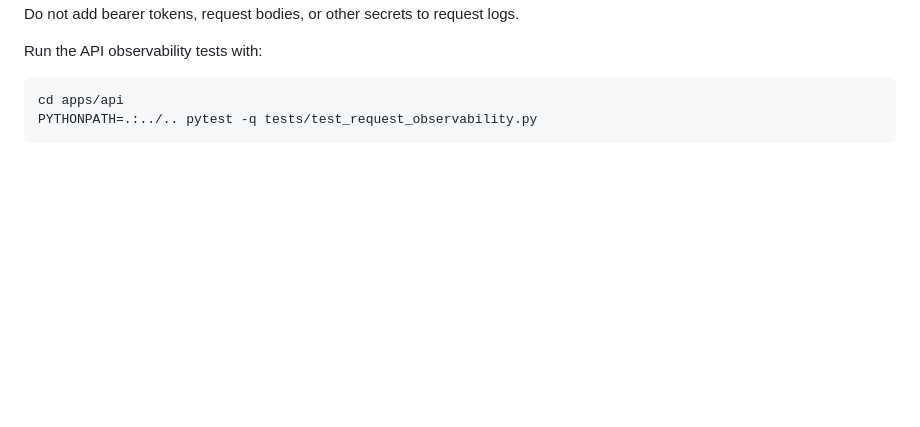
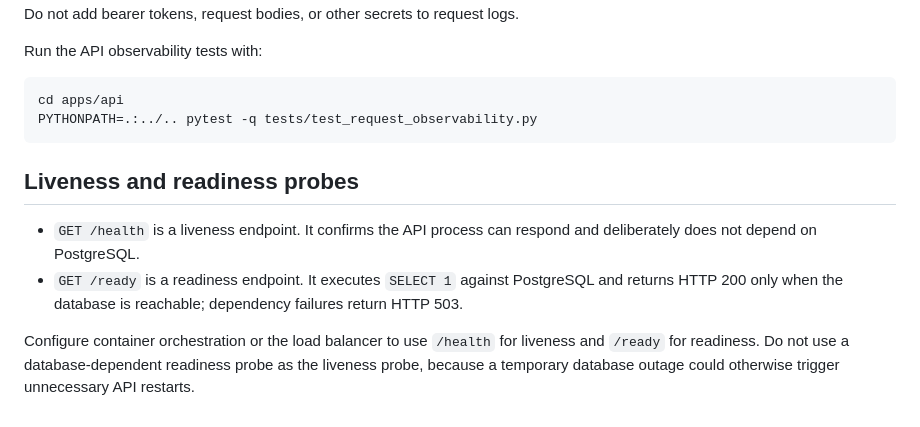
Before and after one commit to GlobalTech638/ai-logistics-platform, a Markdown page: apps/api/README.md, the part around the change. Drawn GitHub-style; blank space fills up the shorter version.

Commit message:
docs(ops): document liveness and readiness probes

````diff
--- a/apps/api/README.md
+++ b/apps/api/README.md
@@ -74,3 +74,10 @@ Run the API observability tests with:
 cd apps/api
 PYTHONPATH=.:../.. pytest -q tests/test_request_observability.py
 ```
+
+## Liveness and readiness probes
+
+- `GET /health` is a liveness endpoint. It confirms the API process can respond and deliberately does not depend on PostgreSQL.
+- `GET /ready` is a readiness endpoint. It executes `SELECT 1` against PostgreSQL and returns HTTP 200 only when the database is reachable; dependency failures return HTTP 503.
+
+Configure container orchestration or the load balancer to use `/health` for liveness and `/ready` for readiness. Do not use a database-dependent readiness probe as the liveness probe, because a temporary database outage could otherwise trigger unnecessary API restarts.
````
